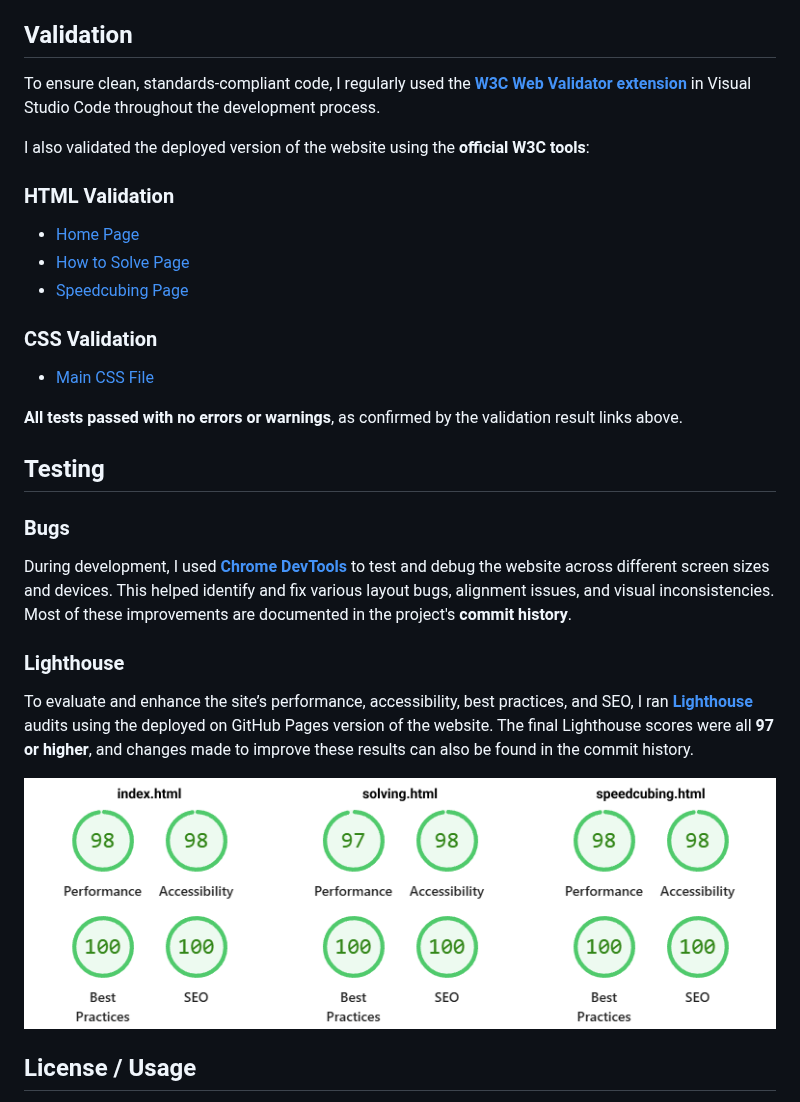
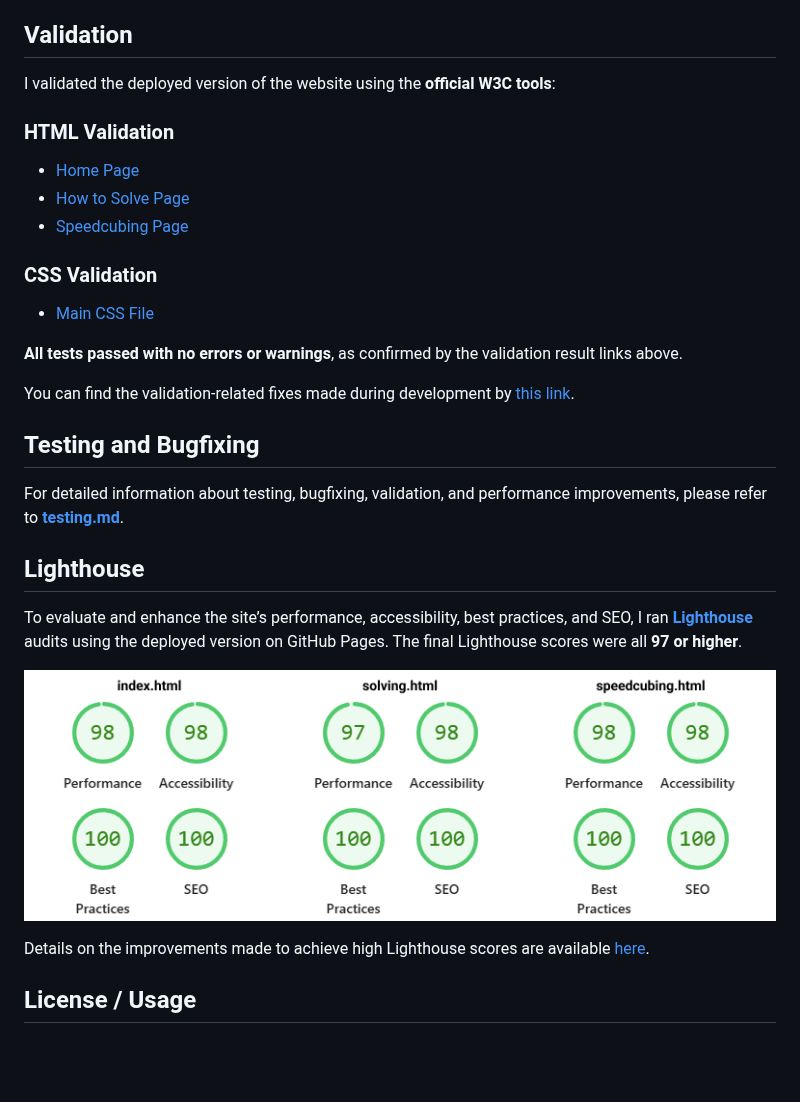
Before and after one commit to sasha-fedorov/rubiks-cube, a Markdown page: README.md, the part around the change. Rendered like a GitHub page; blank space fills up the shorter version.

Commit message:
Add testing.md
Extended testing content and added references to the new testing.md file.

```diff
--- a/README.md
+++ b/README.md
@@ -72,9 +72,7 @@ A look into the competitive side of cubing:
 
 ## Validation
 
-To ensure clean, standards-compliant code, I regularly used the **[W3C Web Validator extension](https://marketplace.visualstudio.com/items?itemName=CelianRiboulet.webvalidator)** in Visual Studio Code throughout the development process.
-
-I also validated the deployed version of the website using the **official W3C tools**:
+I validated the deployed version of the website using the **official W3C tools**:
 
 ### HTML Validation
 - [Home Page](https://validator.w3.org/nu/?doc=https%3A%2F%2Fsasha-fedorov.github.io%2Frubiks-cube%2F)
@@ -86,16 +84,19 @@ I also validated the deployed version of the website using the **official W3C to
 
 **All tests passed with no errors or warnings**, as confirmed by the validation result links above.
 
+You can find the validation-related fixes made during development by [this link](./documentation/testing.md#validation).
 
-## Testing
+## Testing and Bugfixing
 
-### Bugs
-During development, I used **[Chrome DevTools](https://developer.chrome.com/docs/devtools)** to test and debug the website across different screen sizes and devices. This helped identify and fix various layout bugs, alignment issues, and visual inconsistencies. Most of these improvements are documented in the project's **commit history**.
+For detailed information about testing, bugfixing, validation, and performance improvements, please refer to **[testing.md](./documentation/testing.md)**.
 
-### Lighthouse
-To evaluate and enhance the site’s performance, accessibility, best practices, and SEO, I ran **[Lighthouse](https://developer.chrome.com/docs/lighthouse)** audits using the deployed on GitHub Pages version of the website. The final Lighthouse scores were all **97 or higher**, and changes made to improve these results can also be found in the commit history.
+## Lighthouse
+
+To evaluate and enhance the site’s performance, accessibility, best practices, and SEO, I ran **[Lighthouse](https://developer.chrome.com/docs/lighthouse)** audits using the deployed version on GitHub Pages. The final Lighthouse scores were all **97 or higher**.
 
 ![Lighthouse Report Screenshot](./documentation/images/lighthouse.png)
+
+Details on the improvements made to achieve high Lighthouse scores are available  [here](./documentation/testing.md#lighthouse).
 
 
 ## License / Usage
```
Also changed, not shown: documentation/testing.md (added, +42 -0 lines).
